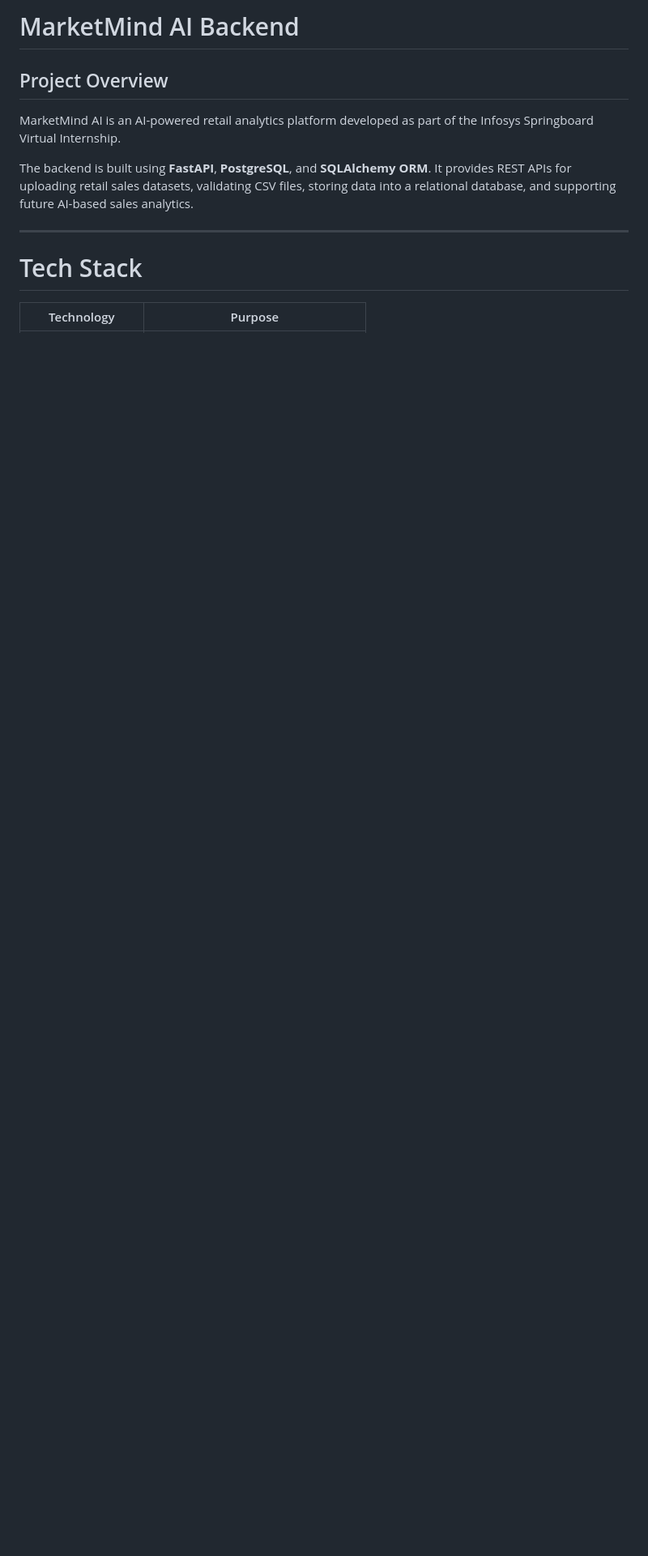
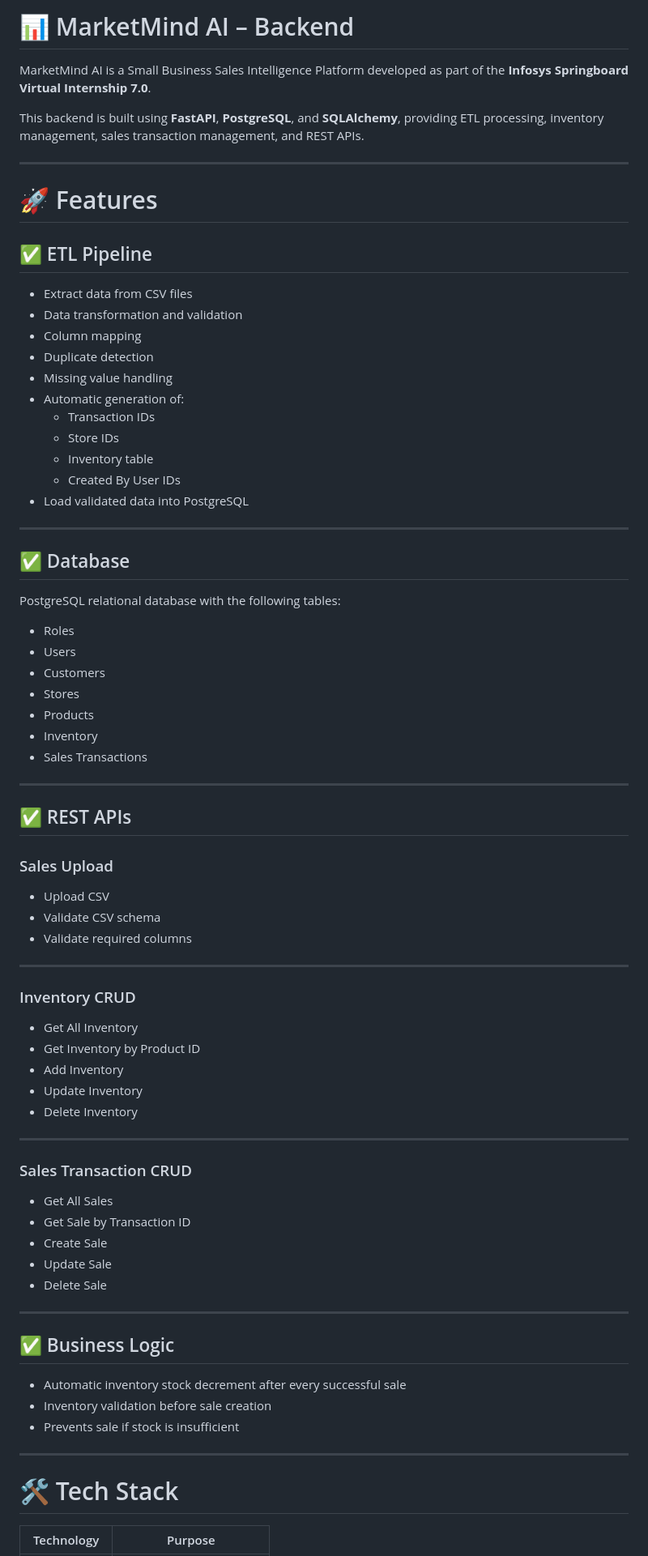
Before and after one commit to springboardmentor54321v/Small-business-sales-intelligence-platform-SB7-Team4, a Markdown page: Backend_Database/readme.md, the part around one of its changes. Shown at 81% size. Drawn GitHub-style; blank space fills up the shorter version.

```diff
--- a/Backend_Database/readme.md
+++ b/Backend_Database/readme.md
@@ -1,14 +1,82 @@
-# MarketMind AI Backend
+# 📊 MarketMind AI – Backend
 
-## Project Overview
+MarketMind AI is a Small Business Sales Intelligence Platform developed as part of the **Infosys Springboard Virtual Internship 7.0**.
 
-MarketMind AI is an AI-powered retail analytics platform developed as part of the Infosys Springboard Virtual Internship.
-
-The backend is built using **FastAPI**, **PostgreSQL**, and **SQLAlchemy ORM**. It provides REST APIs for uploading retail sales datasets, validating CSV files, storing data into a relational database, and supporting future AI-based sales analytics.
+This backend is built using **FastAPI**, **PostgreSQL**, and **SQLAlchemy**, providing ETL processing, inventory management, sales transaction management, and REST APIs.
 
 ---
 
-# Tech Stack
+# 🚀 Features
+
+## ✅ ETL Pipeline
+
+- Extract data from CSV files
+- Data transformation and validation
+- Column mapping
+- Duplicate detection
+- Missing value handling
+- Automatic generation of:
+  - Transaction IDs
+  - Store IDs
+  - Inventory table
+  - Created By User IDs
+- Load validated data into PostgreSQL
+
+---
+
+## ✅ Database
+
+PostgreSQL relational database with the following tables:
+
+- Roles
+- Users
+- Customers
+- Stores
+- Products
+- Inventory
+- Sales Transactions
+
+---
+
+## ✅ REST APIs
+
+### Sales Upload
+
+- Upload CSV
+- Validate CSV schema
+- Validate required columns
+
+---
+
+### Inventory CRUD
+
+- Get All Inventory
+- Get Inventory by Product ID
+- Add Inventory
+- Update Inventory
+- Delete Inventory
+
+---
+
+### Sales Transaction CRUD
+
+- Get All Sales
+- Get Sale by Transaction ID
+- Create Sale
+- Update Sale
+- Delete Sale
+
+---
+
+## ✅ Business Logic
+
+- Automatic inventory stock decrement after every successful sale
+- Inventory validation before sale creation
+- Prevents sale if stock is insufficient
+
+---
+
+# 🛠 Tech Stack
 
 | Technology | Purpose |
 |------------|---------|
```
Also changed, not shown: other parts of Backend_Database/readme.md (+104 -236 lines).
